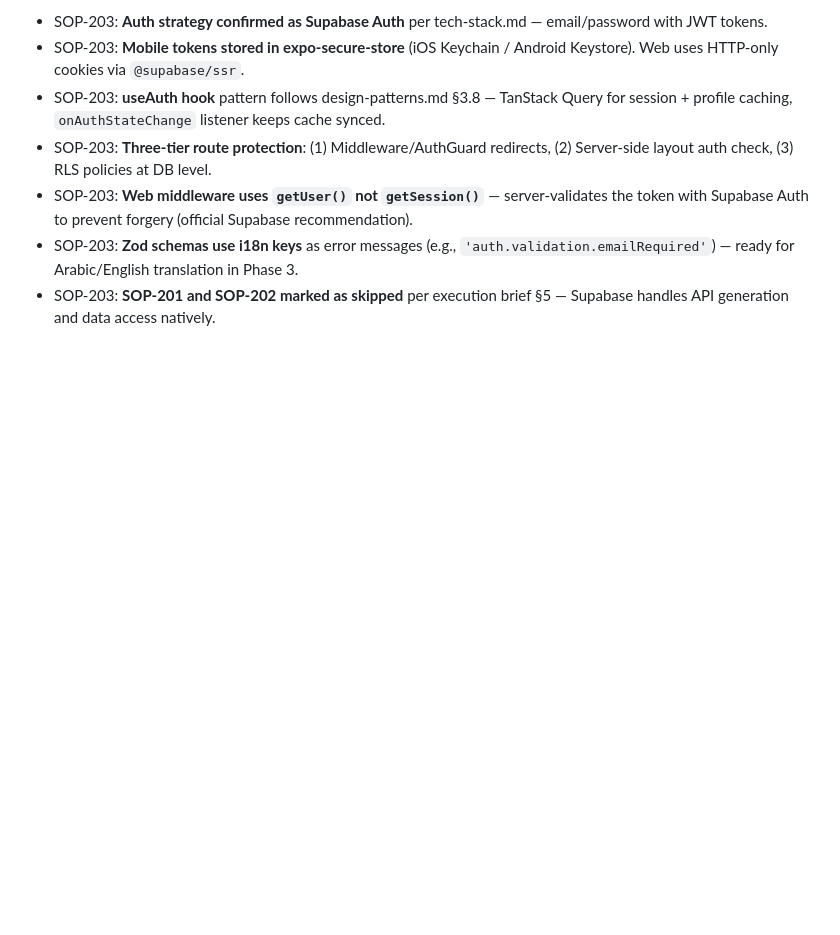
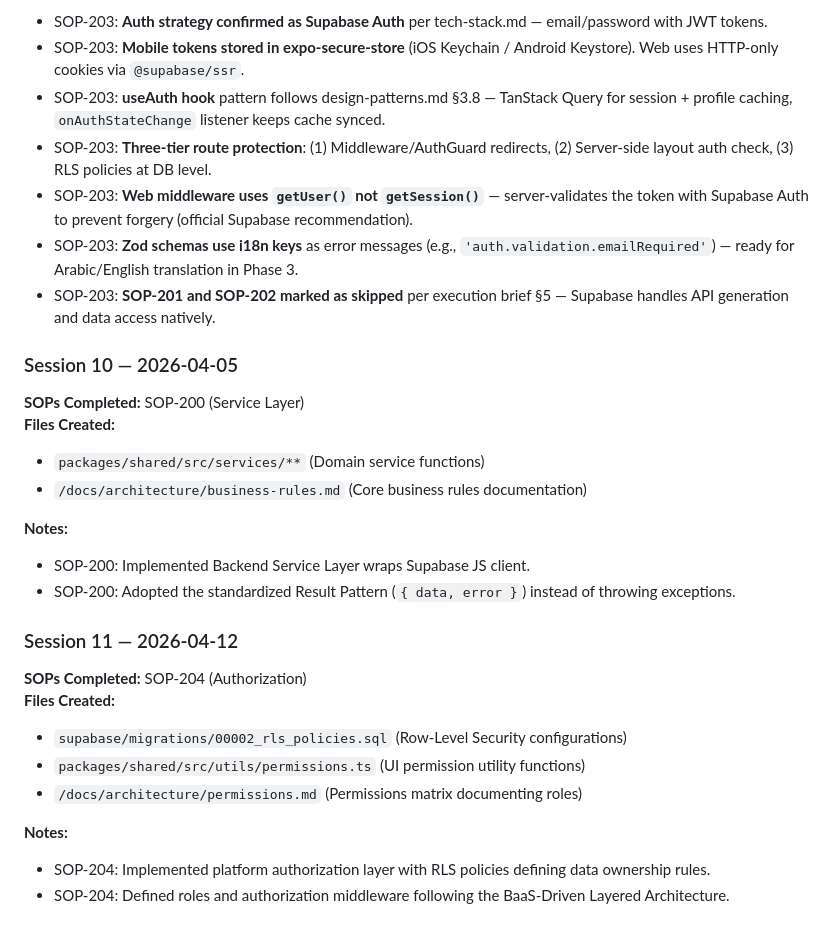
Before and after one commit to enactus-portsaid/tabadul, a Markdown page: .prompts/AI-SESSION.md, the part around one of its changes. GitHub-like rendering; blank space fills up the shorter version.

```diff
--- a/.prompts/AI-SESSION.md
+++ b/.prompts/AI-SESSION.md
@@ -555,3 +559,30 @@ Update `.sops/templates/project-checklist.md` when complete.
 - SOP-203: **Web middleware uses `getUser()` not `getSession()`** — server-validates the token with Supabase Auth to prevent forgery (official Supabase recommendation).
 - SOP-203: **Zod schemas use i18n keys** as error messages (e.g., `'auth.validation.emailRequired'`) — ready for Arabic/English translation in Phase 3.
 - SOP-203: **SOP-201 and SOP-202 marked as skipped** per execution brief §5 — Supabase handles API generation and data access natively.
+
+### Session 10 — 2026-04-05
+
+**SOPs Completed:** SOP-200 (Service Layer)
+**Files Created:**
+
+- `packages/shared/src/services/**` (Domain service functions)
+- `/docs/architecture/business-rules.md` (Core business rules documentation)
+
+**Notes:**
+
+- SOP-200: Implemented Backend Service Layer wraps Supabase JS client.
+- SOP-200: Adopted the standardized Result Pattern (`{ data, error }`) instead of throwing exceptions.
+
+### Session 11 — 2026-04-12
+
+**SOPs Completed:** SOP-204 (Authorization)
+**Files Created:**
+
+- `supabase/migrations/00002_rls_policies.sql` (Row-Level Security configurations)
+- `packages/shared/src/utils/permissions.ts` (UI permission utility functions)
+- `/docs/architecture/permissions.md` (Permissions matrix documenting roles)
+
+**Notes:**
+
+- SOP-204: Implemented platform authorization layer with RLS policies defining data ownership rules.
+- SOP-204: Defined roles and authorization middleware following the BaaS-Driven Layered Architecture.
```
Also changed, not shown: other parts of .prompts/AI-SESSION.md (+17 -13 lines), .sops/templates/project-checklist.md (+4 -4 lines).
